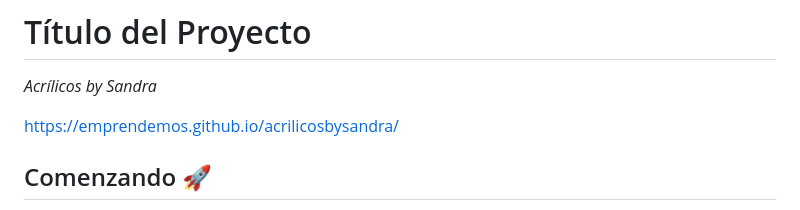
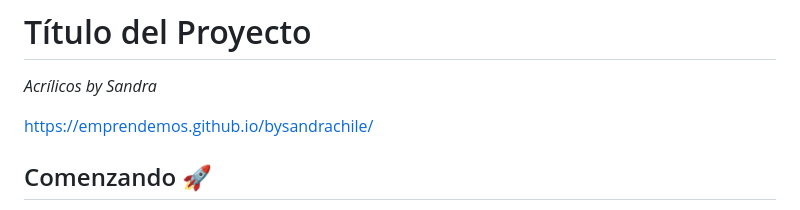
Before and after one commit to emprendemos/acrilicosbysandra, a Markdown page: README.md, the part around the change. Rendered like a GitHub page.

```diff
--- a/README.md
+++ b/README.md
@@ -2,7 +2,8 @@
 
 _Acrílicos by Sandra_
 
-https://emprendemos.github.io/acrilicosbysandra/
+https://emprendemos.github.io/bysandrachile/
+
 ## Comenzando 🚀
 
 _Estas instrucciones te permitirán obtener una copia del proyecto en funcionamiento en tu máquina local para propósitos de desarrollo y pruebas._
```
